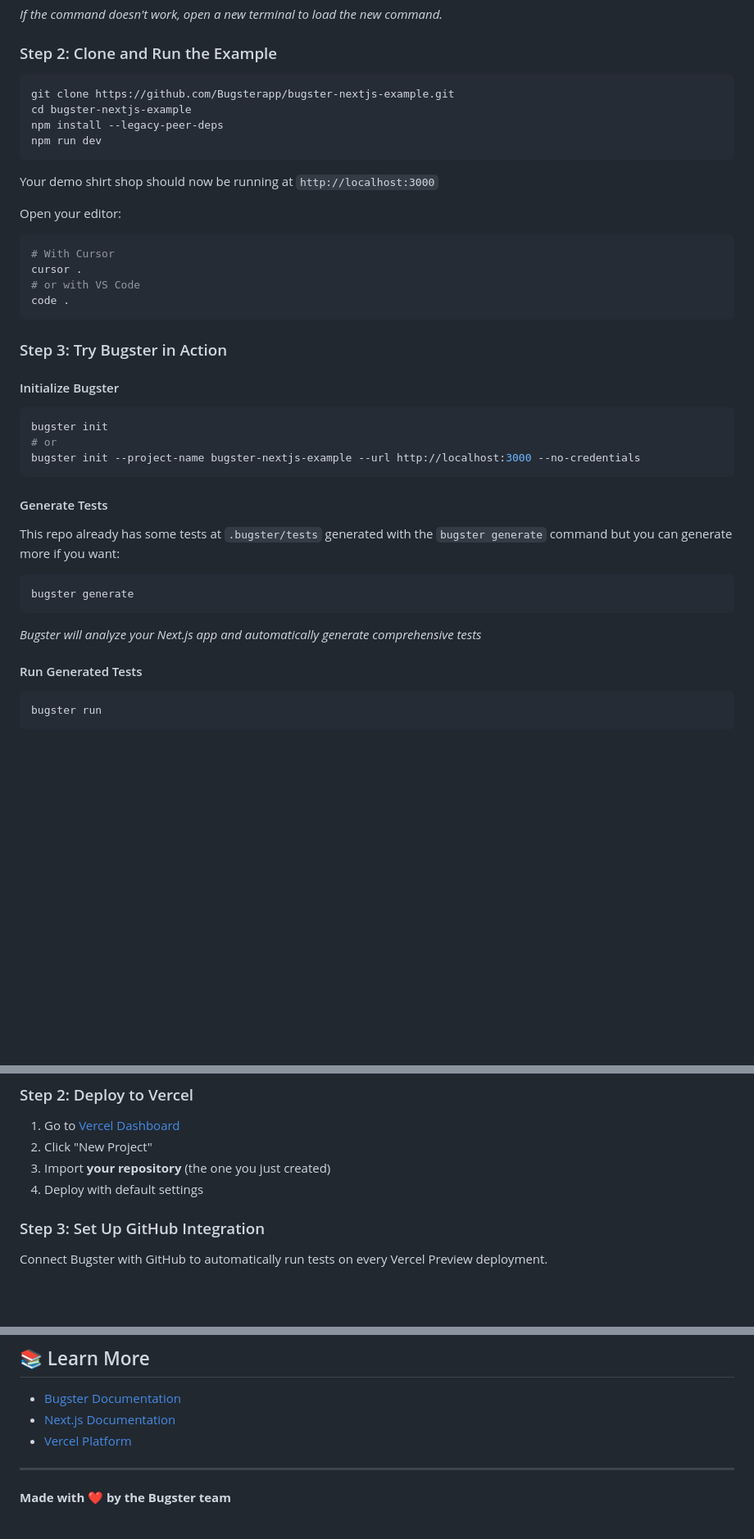
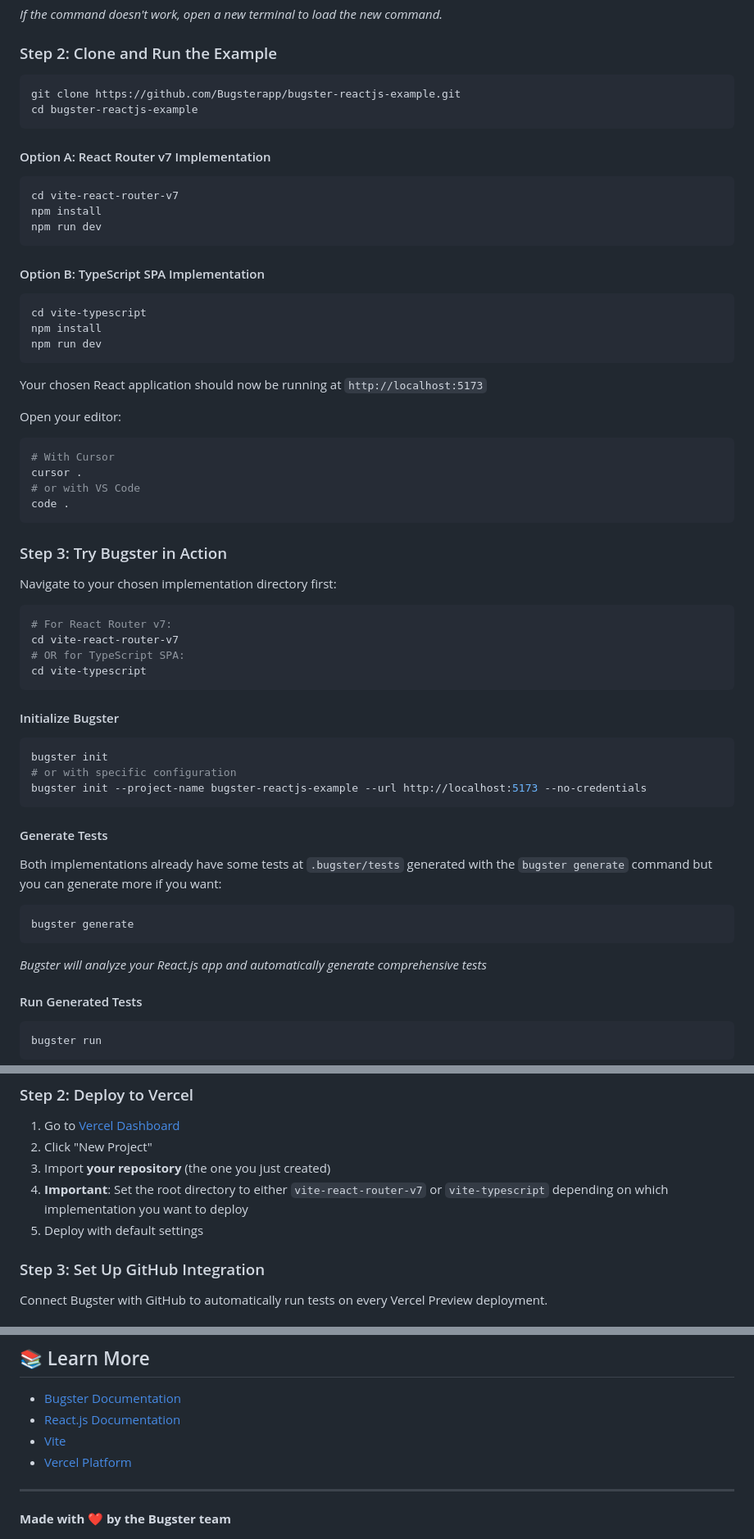
Before and after one commit to Bugsterapp/bugster-reactjs-example, a Markdown page: README.md, 3 parts joined by grey strips. Shown at 82% size. Rendered like a GitHub page; blank space fills up the shorter version.

Commit message:
chore: update readme

````diff
--- a/README.md
+++ b/README.md
@@ -25,13 +43,27 @@ _If the command doesn't work, open a new terminal to load the new command._
 ### Step 2: Clone and Run the Example
 
 ```bash
-git clone https://github.com/Bugsterapp/bugster-nextjs-example.git
-cd bugster-nextjs-example
-npm install --legacy-peer-deps
+git clone https://github.com/Bugsterapp/bugster-reactjs-example.git
+cd bugster-reactjs-example
+```
+
+#### Option A: React Router v7 Implementation
+
+```bash
+cd vite-react-router-v7
+npm install
 npm run dev
 ```
 
-Your demo shirt shop should now be running at `http://localhost:3000`
+#### Option B: TypeScript SPA Implementation
+
+```bash
+cd vite-typescript
+npm install
+npm run dev
+```
+
+Your chosen React application should now be running at `http://localhost:5173`
 
 Open your editor:
 
@@ -44,23 +76,32 @@ code .
 
 ### Step 3: Try Bugster in Action
 
+Navigate to your chosen implementation directory first:
+
+```bash
+# For React Router v7:
+cd vite-react-router-v7
+# OR for TypeScript SPA:
+cd vite-typescript
+```
+
 #### Initialize Bugster
 
 ```bash
 bugster init
-# or
-bugster init --project-name bugster-nextjs-example --url http://localhost:3000 --no-credentials
+# or with specific configuration
+bugster init --project-name bugster-reactjs-example --url http://localhost:5173 --no-credentials
 ```
 
 #### Generate Tests
 
-This repo already has some tests at `.bugster/tests` generated with the `bugster generate` command but you can generate more if you want:
+Both implementations already have some tests at `.bugster/tests` generated with the `bugster generate` command but you can generate more if you want:
 
 ```bash
 bugster generate
 ```
 
-_Bugster will analyze your Next.js app and automatically generate comprehensive tests_
+_Bugster will analyze your React.js app and automatically generate comprehensive tests_
 
 #### Run Generated Tests
 
@@ -95,7 +136,8 @@ git push -u origin main
 1. Go to [Vercel Dashboard](https://vercel.com/dashboard)
 2. Click "New Project"
 3. Import **your repository** (the one you just created)
-4. Deploy with default settings
+4. **Important**: Set the root directory to either `vite-react-router-v7` or `vite-typescript` depending on which implementation you want to deploy
+5. Deploy with default settings
 
 ### Step 3: Set Up GitHub Integration
 
@@ -142,7 +184,8 @@ Found a bug or want to improve the demo? PRs welcome!
 ## 📚 Learn More
 
 - [Bugster Documentation](https://docs.bugster.dev)
-- [Next.js Documentation](https://nextjs.org/docs)
+- [React.js Documentation](https://react.dev)
+- [Vite](https://vite.dev/)
 - [Vercel Platform](https://vercel.com/new)
 
 ---
````
Also changed, not shown: other parts of README.md (+22 -4 lines).
